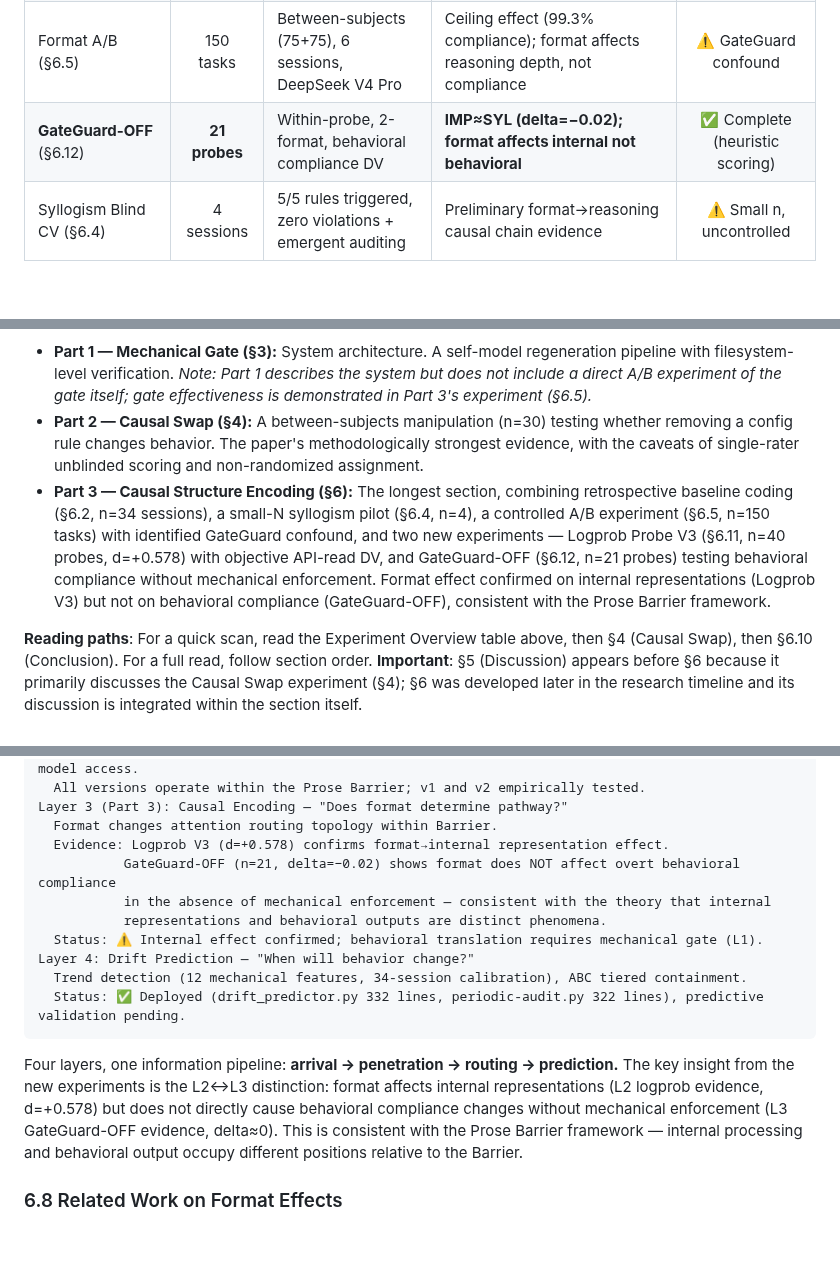
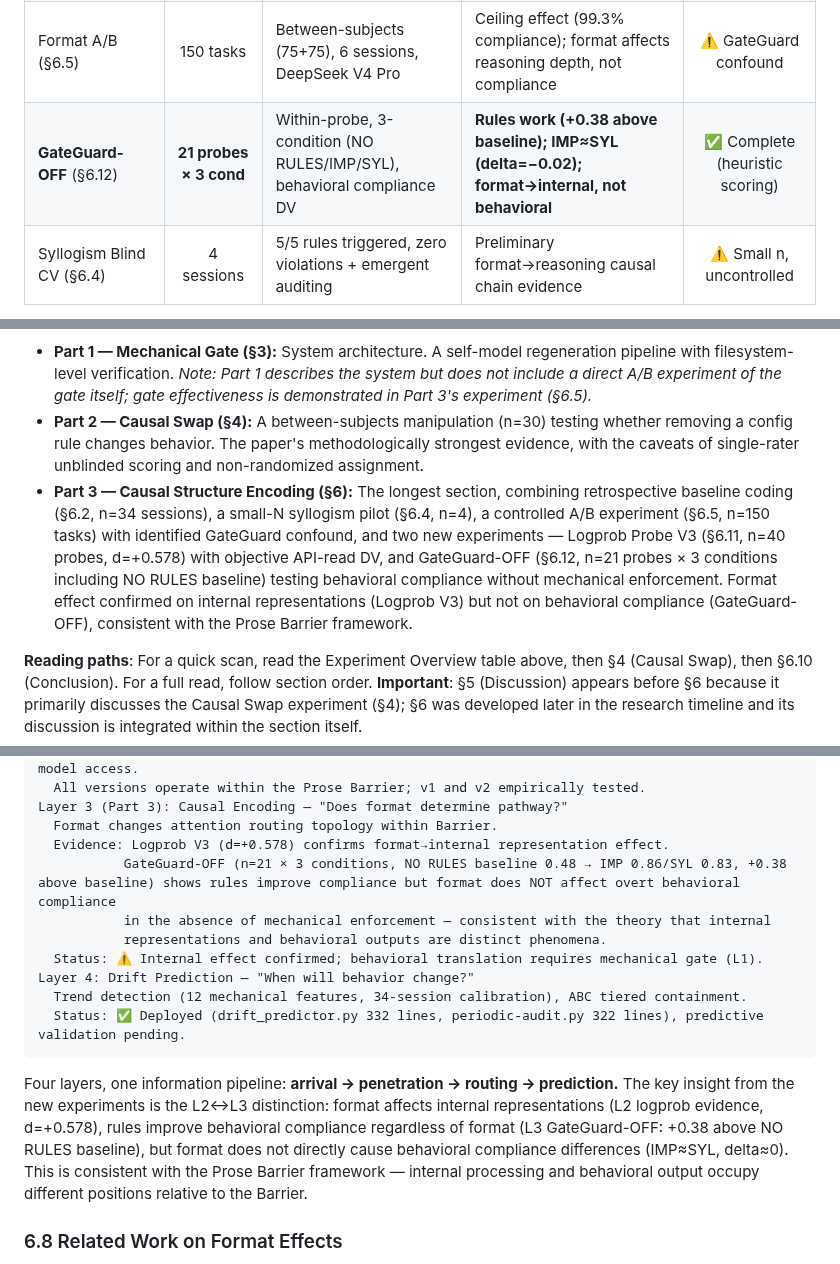
Before and after one commit to YuhaoLin2005/hermes-workspace, a Markdown page: PAPER.md, 3 parts joined by grey strips. Rendered like a GitHub page; blank space fills up the shorter version.

Commit message:
chore: session snapshot — 2026-07-12 23:57:27 [cwd]

````diff
--- a/PAPER.md
+++ b/PAPER.md
@@ -22,7 +22,7 @@ LLM-based coding agents degrade over extended use. This paper investigates wheth
 | Causal Swap (§4) | 30 tasks | Between-subjects (15+15), DeepSeek V4 Pro | WITH rule 73% vs WITHOUT 20%, OR=11.0, p=0.0092 | ⚠️ Single-rater, unblinded |
 | **Logprob Probe V3** (§6.11) | **40 probes** | Within-probe, 3-condition, pre-validated, API logprob DV | **Syllogistic > Imperative: d=+0.578, BF=282k** | ✅ Objective DV (API-read) |
 | Format A/B (§6.5) | 150 tasks | Between-subjects (75+75), 6 sessions, DeepSeek V4 Pro | Ceiling effect (99.3% compliance); format affects reasoning depth, not compliance | ⚠️ GateGuard confound |
-| **GateGuard-OFF** (§6.12) | **21 probes** | Within-probe, 2-format, behavioral compliance DV | **IMP≈SYL (delta=−0.02); format affects internal not behavioral** | ✅ Complete (heuristic scoring) |
+| **GateGuard-OFF** (§6.12) | **21 probes × 3 cond** | Within-probe, 3-condition (NO RULES/IMP/SYL), behavioral compliance DV | **Rules work (+0.38 above baseline); IMP≈SYL (delta=−0.02); format→internal, not behavioral** | ✅ Complete (heuristic scoring) |
 | Syllogism Blind CV (§6.4) | 4 sessions | 5/5 rules triggered, zero violations + emergent auditing | Preliminary format→reasoning causal chain evidence | ⚠️ Small n, uncontrolled |
 
 > **n-count reconciliation**: Five numbers appear across the repository — 30 (Causal Swap tasks), 34 (growth-log sessions), 38 (cumulative trials in paper-trial-results.md = 30 original + 8 new), 60 (future target sample size), 150 (Format A/B tasks). Each corresponds to a different experiment; they are not conflicting reports of the same data.
@@ -35,7 +35,7 @@ This paper reports a three-part investigation developed iteratively over 50+ cod
 
 - **Part 1 — Mechanical Gate (§3):** System architecture. A self-model regeneration pipeline with filesystem-level verification. *Note: Part 1 describes the system but does not include a direct A/B experiment of the gate itself; gate effectiveness is demonstrated in Part 3's experiment (§6.5).*
 - **Part 2 — Causal Swap (§4):** A between-subjects manipulation (n=30) testing whether removing a config rule changes behavior. The paper's methodologically strongest evidence, with the caveats of single-rater unblinded scoring and non-randomized assignment.
-- **Part 3 — Causal Structure Encoding (§6):** The longest section, combining retrospective baseline coding (§6.2, n=34 sessions), a small-N syllogism pilot (§6.4, n=4), a controlled A/B experiment (§6.5, n=150 tasks) with identified GateGuard confound, and two new experiments — Logprob Probe V3 (§6.11, n=40 probes, d=+0.578) with objective API-read DV, and GateGuard-OFF (§6.12, n=21 probes) testing behavioral compliance without mechanical enforcement. Format effect confirmed on internal representations (Logprob V3) but not on behavioral compliance (GateGuard-OFF), consistent with the Prose Barrier framework.
+- **Part 3 — Causal Structure Encoding (§6):** The longest section, combining retrospective baseline coding (§6.2, n=34 sessions), a small-N syllogism pilot (§6.4, n=4), a controlled A/B experiment (§6.5, n=150 tasks) with identified GateGuard confound, and two new experiments — Logprob Probe V3 (§6.11, n=40 probes, d=+0.578) with objective API-read DV, and GateGuard-OFF (§6.12, n=21 probes × 3 conditions including NO RULES baseline) testing behavioral compliance without mechanical enforcement. Format effect confirmed on internal representations (Logprob V3) but not on behavioral compliance (GateGuard-OFF), consistent with the Prose Barrier framework.
 
 **Reading paths**: For a quick scan, read the Experiment Overview table above, then §4 (Causal Swap), then §6.10 (Conclusion). For a full read, follow section order. **Important**: §5 (Discussion) appears before §6 because it primarily discusses the Causal Swap experiment (§4); §6 was developed later in the research timeline and its discussion is integrated within the section itself.
 
@@ -328,7 +328,7 @@ Layer 2 (Part 2): Neural Gate — "Did information leave traces?"
 Layer 3 (Part 3): Causal Encoding — "Does format determine pathway?"
   Format changes attention routing topology within Barrier.
   Evidence: Logprob V3 (d=+0.578) confirms format→internal representation effect.
-           GateGuard-OFF (n=21, delta=−0.02) shows format does NOT affect overt behavioral compliance
+           GateGuard-OFF (n=21 × 3 conditions, NO RULES baseline 0.48 → IMP 0.86/SYL 0.83, +0.38 above baseline) shows rules improve compliance but format does NOT affect overt behavioral compliance
            in the absence of mechanical enforcement — consistent with the theory that internal
            representations and behavioral outputs are distinct phenomena.
   Status: ⚠️ Internal effect confirmed; behavioral translation requires mechanical gate (L1).
@@ -337,7 +337,7 @@ Layer 4: Drift Prediction — "When will behavior change?"
   Status: ✅ Deployed (drift_predictor.py 332 lines, periodic-audit.py 322 lines), predictive validation pending.
 ```
 
-Four layers, one information pipeline: **arrival → penetration → routing → prediction.** The key insight from the new experiments is the L2↔L3 distinction: format affects internal representations (L2 logprob evidence, d=+0.578) but does not directly cause behavioral compliance changes without mechanical enforcement (L3 GateGuard-OFF evidence, delta≈0). This is consistent with the Prose Barrier framework — internal processing and behavioral output occupy different positions relative to the Barrier.
+Four layers, one information pipeline: **arrival → penetration → routing → prediction.** The key insight from the new experiments is the L2↔L3 distinction: format affects internal representations (L2 logprob evidence, d=+0.578), rules improve behavioral compliance regardless of format (L3 GateGuard-OFF: +0.38 above NO RULES baseline), but format does not directly cause behavioral compliance differences (IMP≈SYL, delta≈0). This is consistent with the Prose Barrier framework — internal processing and behavioral output occupy different positions relative to the Barrier.
 
 ### 6.8 Related Work on Format Effects
 
````
Also changed, not shown: other parts of PAPER.md (+17 -12 lines), paper/README.md (+5 -2 lines).
